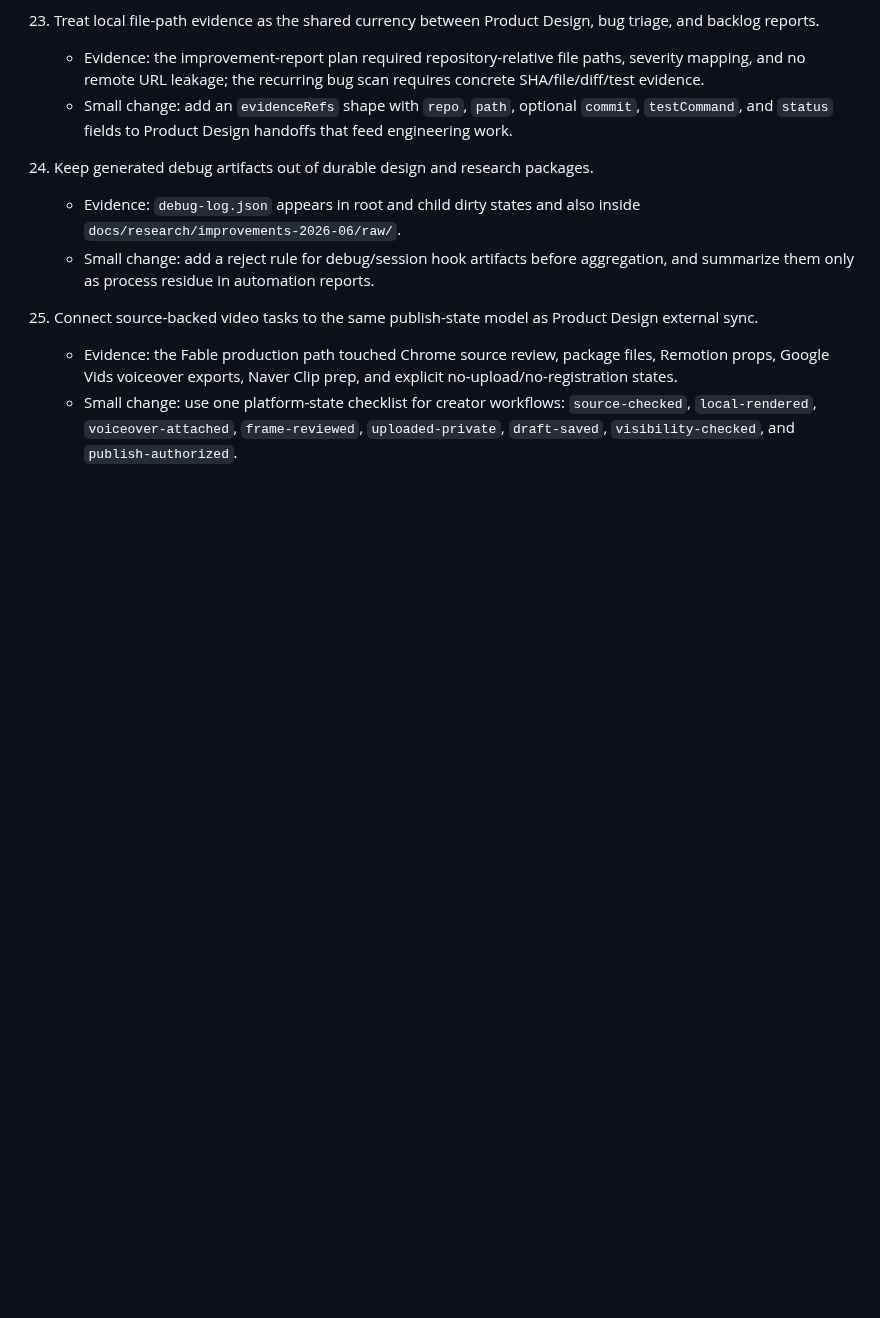
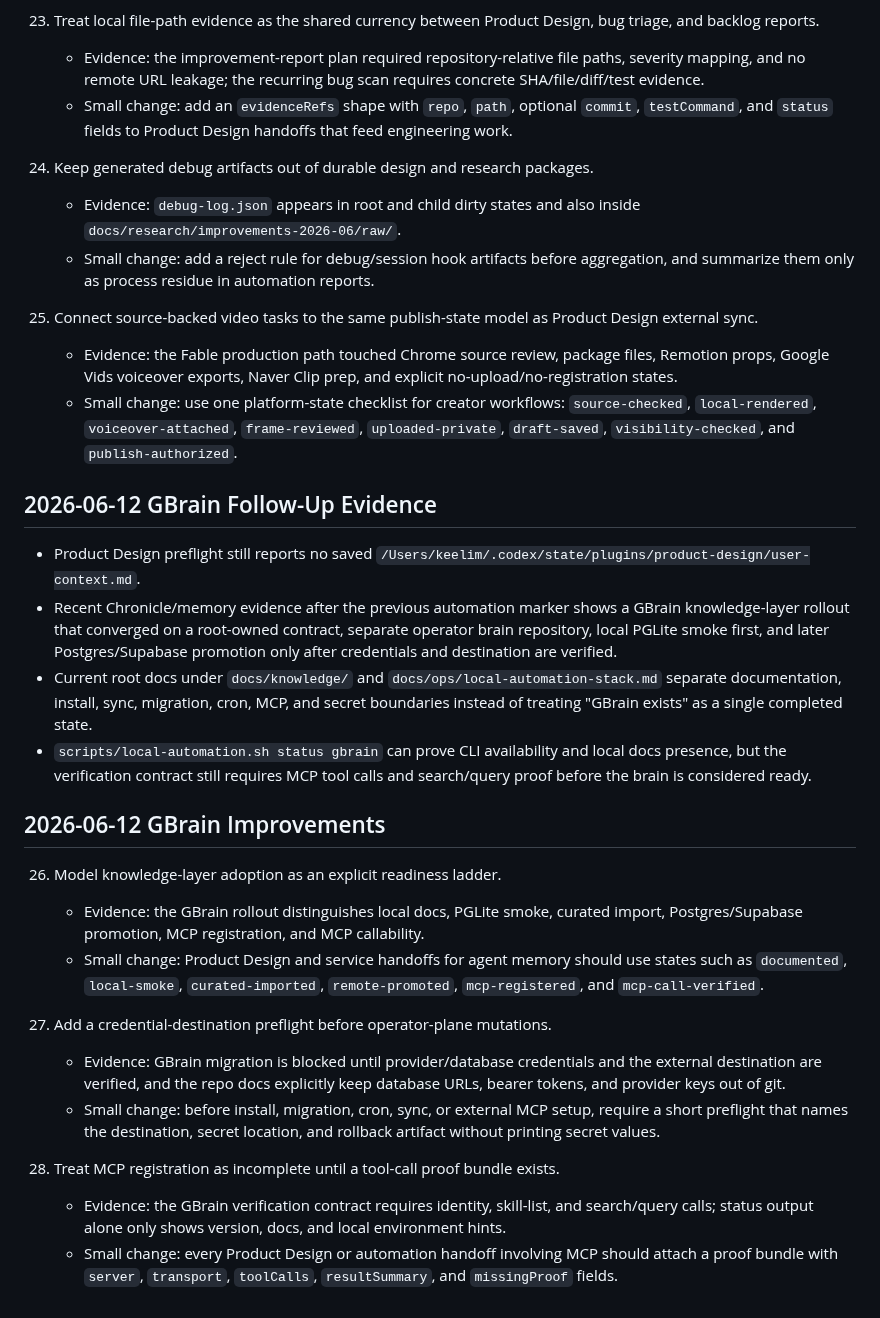
Before and after one commit to keelim/keelim-maestro, a Markdown page: docs/idea/product-design-service-improvements-2026-06-06.md, the part around the change. Drawn GitHub-style; blank space fills up the shorter version.

Commit message:
docs: extend product design service insights

```diff
--- a/docs/idea/product-design-service-improvements-2026-06-06.md
+++ b/docs/idea/product-design-service-improvements-2026-06-06.md
@@ -290,3 +290,45 @@
       `source-checked`, `local-rendered`, `voiceover-attached`,
       `frame-reviewed`, `uploaded-private`, `draft-saved`,
       `visibility-checked`, and `publish-authorized`.
+
+## 2026-06-12 GBrain Follow-Up Evidence
+
+- Product Design preflight still reports no saved
+  `/Users/keelim/.codex/state/plugins/product-design/user-context.md`.
+- Recent Chronicle/memory evidence after the previous automation marker shows a
+  GBrain knowledge-layer rollout that converged on a root-owned contract,
+  separate operator brain repository, local PGLite smoke first, and later
+  Postgres/Supabase promotion only after credentials and destination are
+  verified.
+- Current root docs under `docs/knowledge/` and `docs/ops/local-automation-stack.md`
+  separate documentation, install, sync, migration, cron, MCP, and secret
+  boundaries instead of treating "GBrain exists" as a single completed state.
+- `scripts/local-automation.sh status gbrain` can prove CLI availability and
+  local docs presence, but the verification contract still requires MCP tool
+  calls and search/query proof before the brain is considered ready.
+
+## 2026-06-12 GBrain Improvements
+
+26. Model knowledge-layer adoption as an explicit readiness ladder.
+    - Evidence: the GBrain rollout distinguishes local docs, PGLite smoke,
+      curated import, Postgres/Supabase promotion, MCP registration, and MCP
+      callability.
+    - Small change: Product Design and service handoffs for agent memory should
+      use states such as `documented`, `local-smoke`, `curated-imported`,
+      `remote-promoted`, `mcp-registered`, and `mcp-call-verified`.
+
+27. Add a credential-destination preflight before operator-plane mutations.
+    - Evidence: GBrain migration is blocked until provider/database credentials
+      and the external destination are verified, and the repo docs explicitly
+      keep database URLs, bearer tokens, and provider keys out of git.
+    - Small change: before install, migration, cron, sync, or external MCP setup,
+      require a short preflight that names the destination, secret location, and
+      rollback artifact without printing secret values.
+
+28. Treat MCP registration as incomplete until a tool-call proof bundle exists.
+    - Evidence: the GBrain verification contract requires identity, skill-list,
+      and search/query calls; status output alone only shows version, docs, and
+      local environment hints.
+    - Small change: every Product Design or automation handoff involving MCP
+      should attach a proof bundle with `server`, `transport`, `toolCalls`,
+      `resultSummary`, and `missingProof` fields.
```
